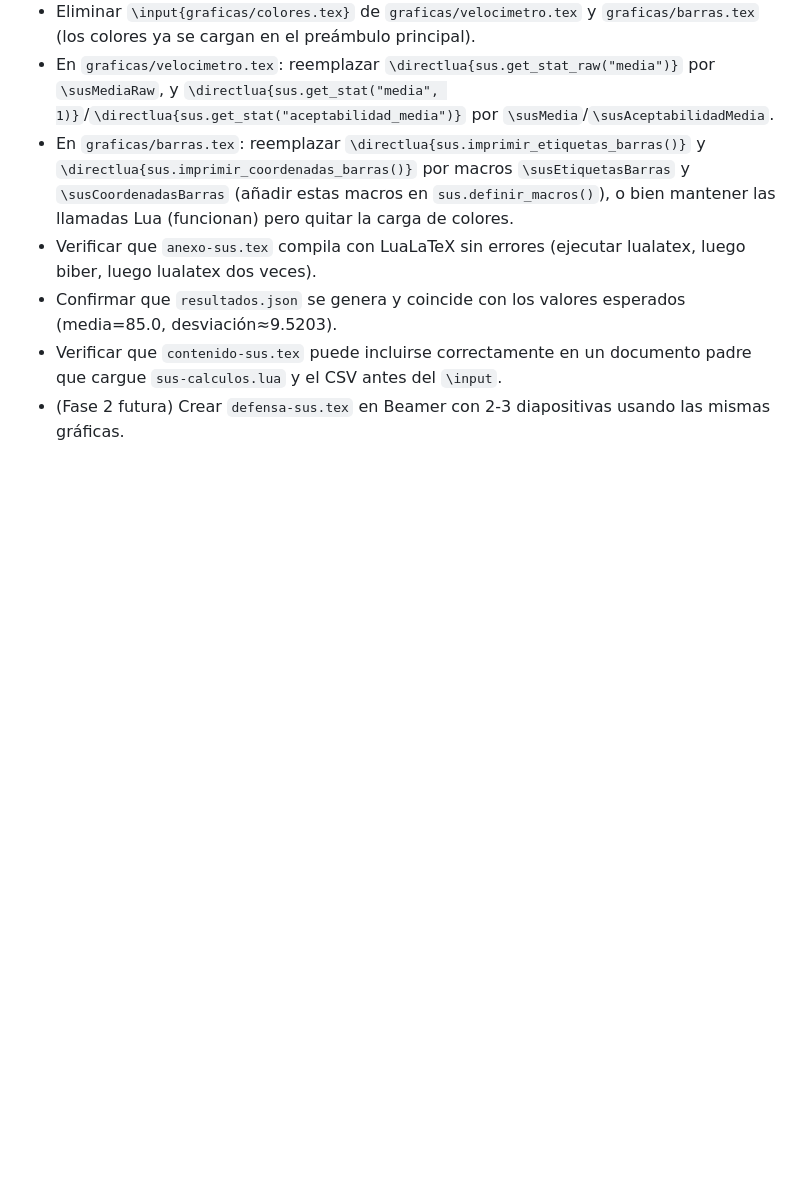
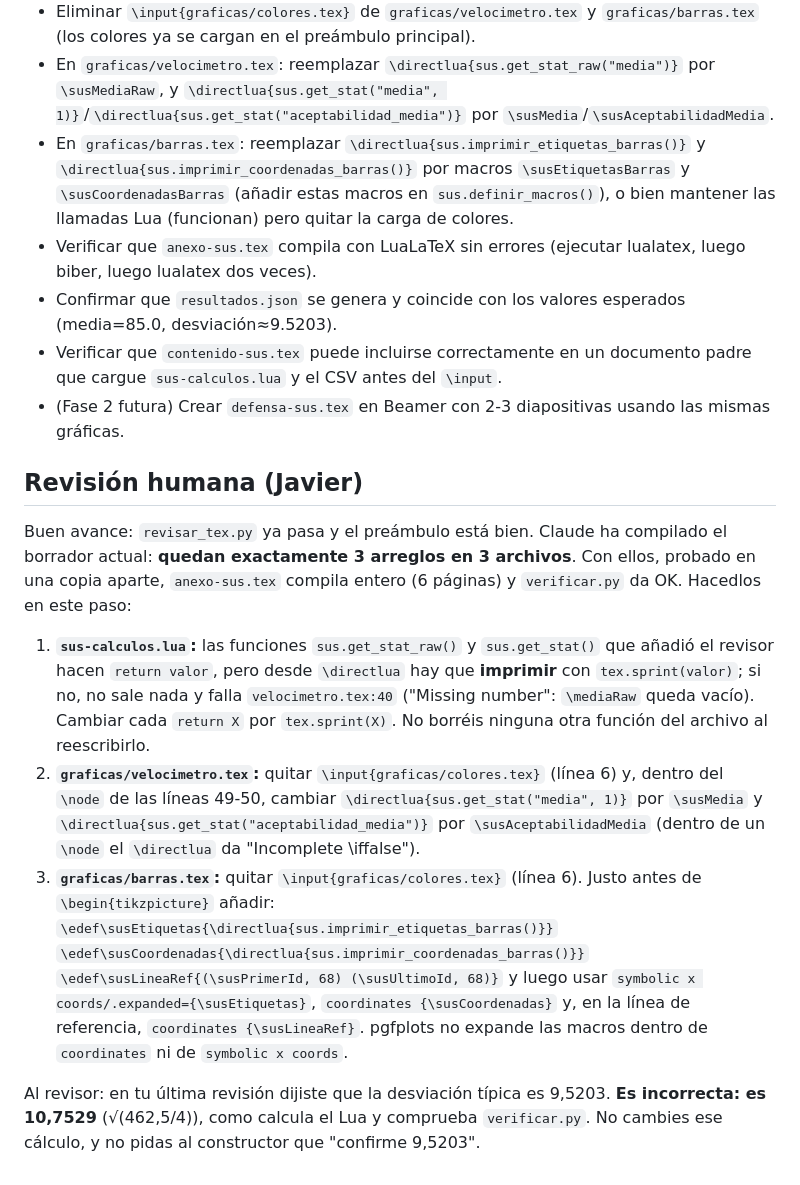
Before and after one commit to VelaElDios/cerebro-universal, a Markdown page: proyectos/plantilla-sus/bitacora.md, the part around the change. Rendered like a GitHub page; blank space fills up the shorter version.

Commit message:
vault backup: 2026-10-05 22:13:17

```diff
--- a/proyectos/plantilla-sus/bitacora.md
+++ b/proyectos/plantilla-sus/bitacora.md
@@ -278,3 +278,17 @@ El fallo principal es que las gráficas llaman a `sus.get_stat_raw()` y `sus.get
 - Confirmar que `resultados.json` se genera y coincide con los valores esperados (media=85.0, desviación≈9.5203).
 - Verificar que `contenido-sus.tex` puede incluirse correctamente en un documento padre que cargue `sus-calculos.lua` y el CSV antes del `\input`.
 - (Fase 2 futura) Crear `defensa-sus.tex` en Beamer con 2-3 diapositivas usando las mismas gráficas.
+
+## Revisión humana (Javier)
+
+Buen avance: `revisar_tex.py` ya pasa y el preámbulo está bien. Claude ha compilado el borrador actual: **quedan exactamente 3 arreglos en 3 archivos**. Con ellos, probado en una copia aparte, `anexo-sus.tex` compila entero (6 páginas) y `verificar.py` da OK. Hacedlos en este paso:
+
+1. **`sus-calculos.lua`:** las funciones `sus.get_stat_raw()` y `sus.get_stat()` que añadió el revisor hacen `return valor`, pero desde `\directlua` hay que **imprimir** con `tex.sprint(valor)`; si no, no sale nada y falla `velocimetro.tex:40` ("Missing number": `\mediaRaw` queda vacío). Cambiar cada `return X` por `tex.sprint(X)`. No borréis ninguna otra función del archivo al reescribirlo.
+2. **`graficas/velocimetro.tex`:** quitar `\input{graficas/colores.tex}` (línea 6) y, dentro del `\node` de las líneas 49-50, cambiar `\directlua{sus.get_stat("media", 1)}` por `\susMedia` y `\directlua{sus.get_stat("aceptabilidad_media")}` por `\susAceptabilidadMedia` (dentro de un `\node` el `\directlua` da "Incomplete \iffalse").
+3. **`graficas/barras.tex`:** quitar `\input{graficas/colores.tex}` (línea 6). Justo antes de `\begin{tikzpicture}` añadir:
+   `\edef\susEtiquetas{\directlua{sus.imprimir_etiquetas_barras()}}`
+   `\edef\susCoordenadas{\directlua{sus.imprimir_coordenadas_barras()}}`
+   `\edef\susLineaRef{(\susPrimerId, 68) (\susUltimoId, 68)}`
+   y luego usar `symbolic x coords/.expanded={\susEtiquetas}`, `coordinates {\susCoordenadas}` y, en la línea de referencia, `coordinates {\susLineaRef}`. pgfplots no expande las macros dentro de `coordinates` ni de `symbolic x coords`.
+
+Al revisor: en tu última revisión dijiste que la desviación típica es 9,5203. **Es incorrecta: es 10,7529** (√(462,5/4)), como calcula el Lua y comprueba `verificar.py`. No cambies ese cálculo, y no pidas al constructor que "confirme 9,5203".
```
